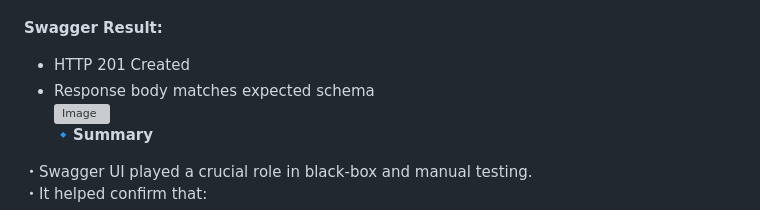
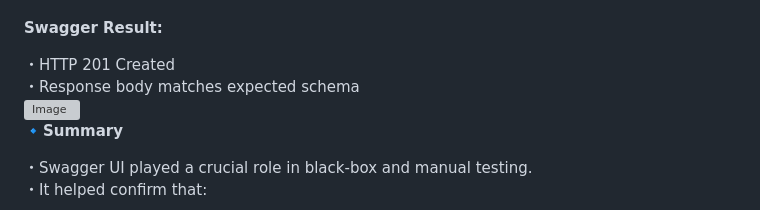
Before and after one commit to Emi-H106/holbertonschool-hbnb, a Markdown page: part2/hbnb/Testing.md, the part around the change. GitHub-like rendering; grey boxes are pictures that could not be loaded.

```diff
--- a/part2/hbnb/Testing.md
+++ b/part2/hbnb/Testing.md
@@ -102,8 +102,8 @@ Endpoint: POST /api/v1/users/<br>
 Input: Valid JSON body with all required fields<br><br>
 **Swagger Result:**<br>
 
- - HTTP 201 Created<br>
- - Response body matches expected schema<br>
+ ・HTTP 201 Created<br>
+ ・Response body matches expected schema<br>
 ![Image](https://github.com/user-attachments/assets/d864addb-68c5-4958-b722-b53e5ad2d215)<br>
 **:small_blue_diamond:Summary**<br>
 
```
